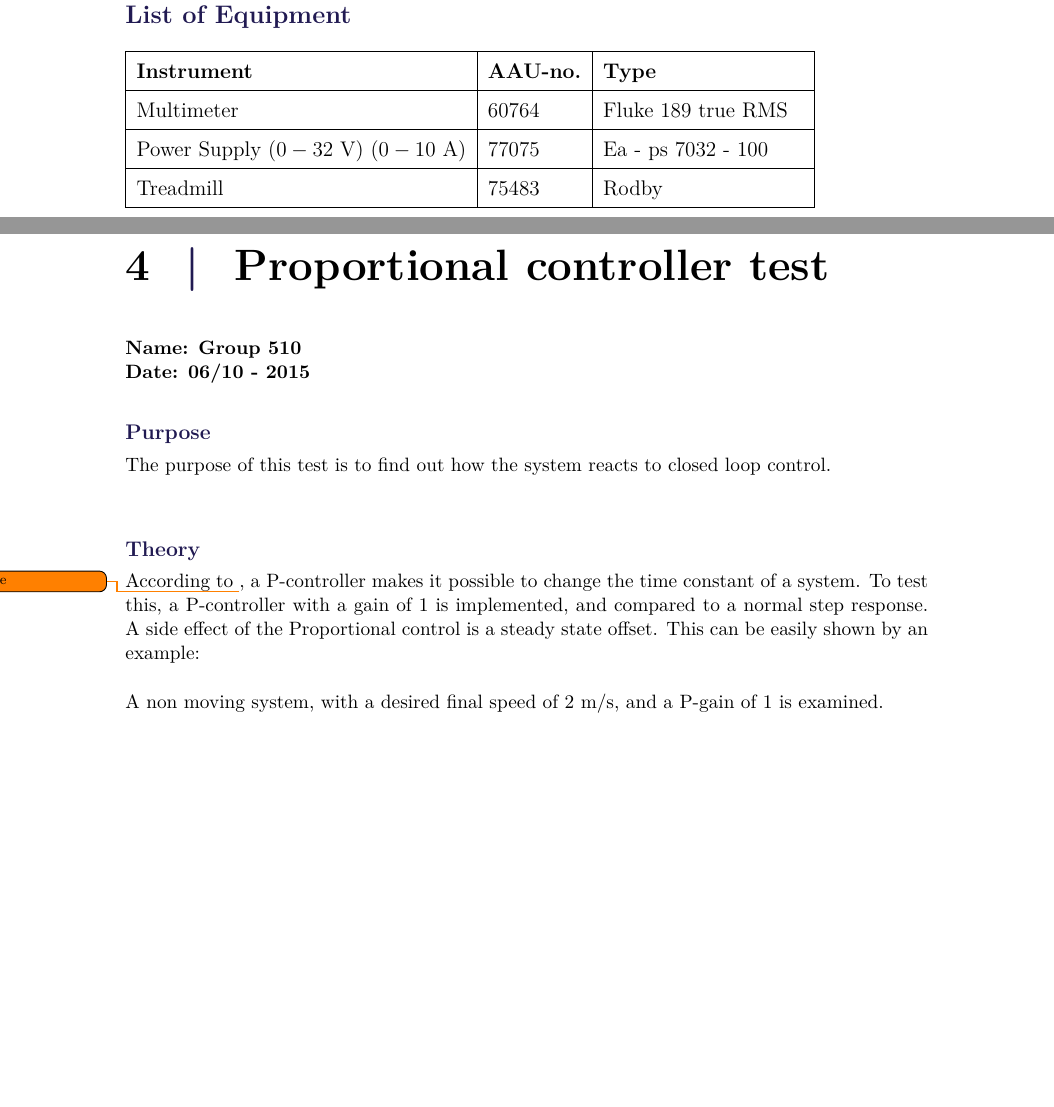
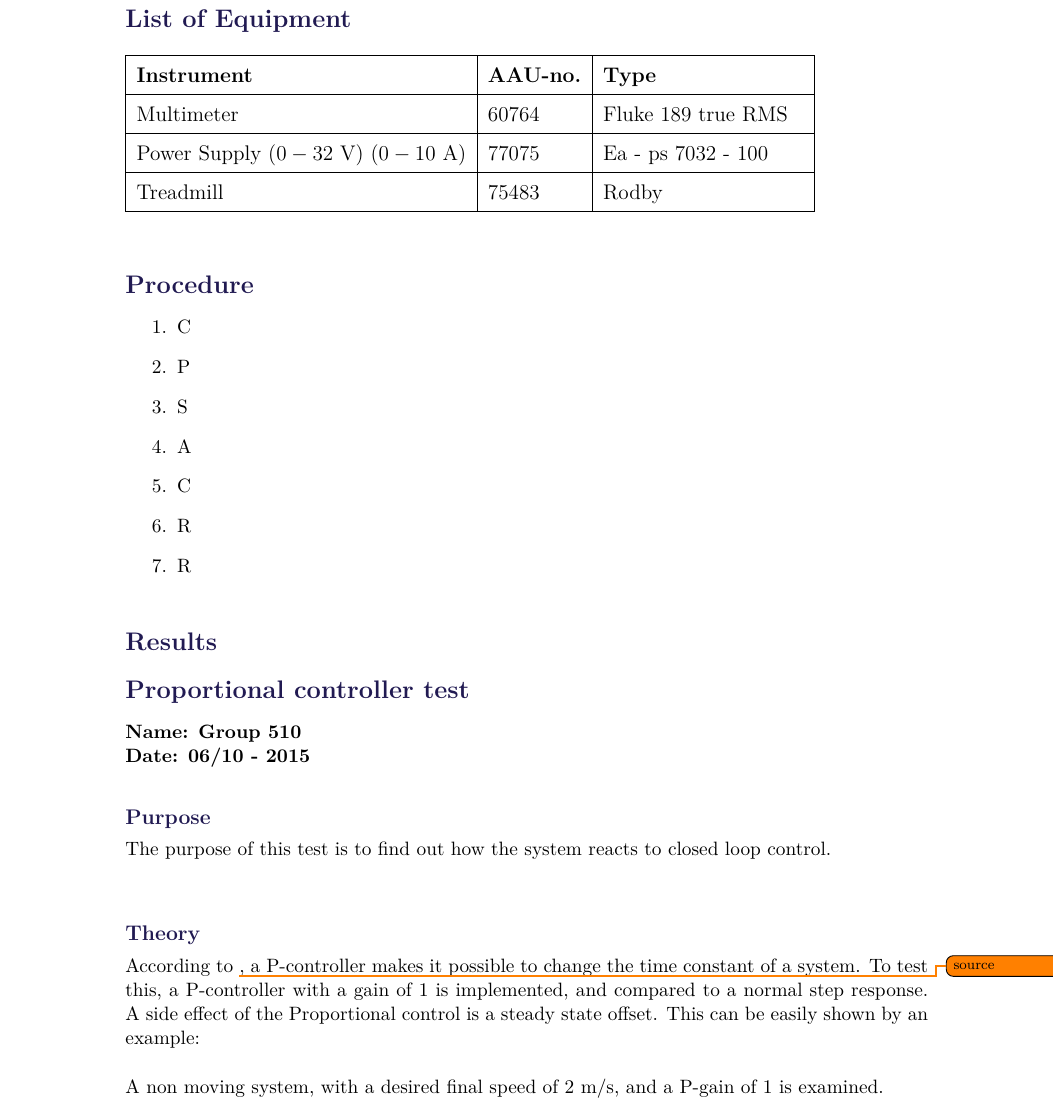
Before and after one commit to AodhAnd/eit-p5-lm-report, a LaTeX thesis (main.tex, which reads appendix/aPcontrollerTest.tex): two parts of pages 84 and 85 of 91 before the commit and part of page 84 of 90 after it, the two joined at a grey line, cut so that both start at the same text, the shorter picture padded with empty space. Compiled offline with pdfLaTeX.

Commit message:
appendix

```diff
--- a/appendix/aPcontrollerTest.tex
+++ b/appendix/aPcontrollerTest.tex
@@ -1,4 +1,4 @@
-\chapter{Proportional controller test} %\label{put a label here and uncomment}
+\subsection{Proportional controller test} %\label{put a label here and uncomment}
 \textbf{Name: Group 510}\\
 \textbf{Date: 06/10 - 2015}
 
```
